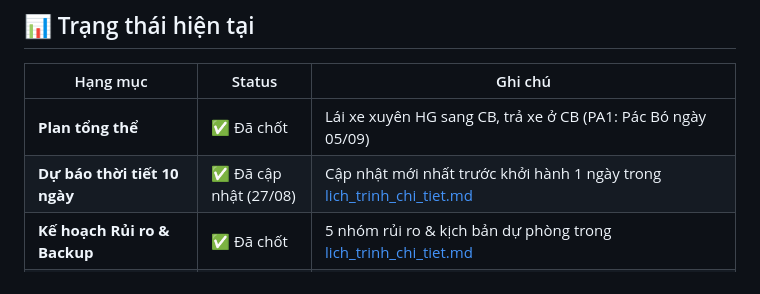
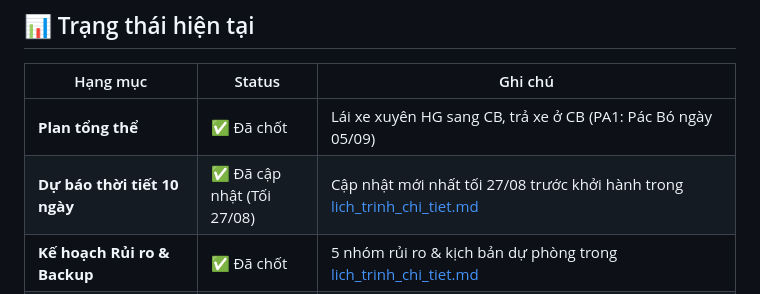
Before and after one commit to conghc98vn/trip-plan-tay-bac, a Markdown page: README.md, the part around the change. Rendered like a GitHub page.

Commit message:
docs: cập nhật dự báo thời tiết chi tiết từng địa điểm tối 27/08

```diff
--- a/README.md
+++ b/README.md
@@ -39,7 +39,7 @@ plan-trip/
 | Hạng mục | Status | Ghi chú |
 |----------|--------|---------|
 | **Plan tổng thể** | ✅ Đã chốt | Lái xe xuyên HG sang CB, trả xe ở CB (PA1: Pác Bó ngày 05/09) |
-| **Dự báo thời tiết 10 ngày** | ✅ Đã cập nhật (27/08) | Cập nhật mới nhất trước khởi hành 1 ngày trong [lich_trinh_chi_tiet.md](file:///Users/conghoang/Desktop/plan-trip/plans/lich_trinh_chi_tiet.md) |
+| **Dự báo thời tiết 10 ngày** | ✅ Đã cập nhật (Tối 27/08) | Cập nhật mới nhất tối 27/08 trước khởi hành trong [lich_trinh_chi_tiet.md](file:///Users/conghoang/Desktop/plan-trip/plans/lich_trinh_chi_tiet.md) |
 | **Kế hoạch Rủi ro & Backup** | ✅ Đã chốt | 5 nhóm rủi ro & kịch bản dự phòng trong [lich_trinh_chi_tiet.md](file:///Users/conghoang/Desktop/plan-trip/plans/lich_trinh_chi_tiet.md#-đánh-giá-rủi-ro--kịch-bản-dự-phòng-contingency-plans) |
 | **Gợi ý Homestay/Hotel** | ✅ Đã lên list | Trong [goi_y_homestay.md](file:///Users/conghoang/Desktop/plan-trip/notes/goi_y_homestay.md) |
 | **Master Food List** | ✅ Đã tổng hợp | Trong [dac_san_am_thuc.md](file:///Users/conghoang/Desktop/plan-trip/notes/dac_san_am_thuc.md) |
```
Also changed, not shown: decisions/nhat_ky_quyet_dinh.md (+13 -6 lines), plans/lich_trinh_chi_tiet.md (+10 -10 lines).
